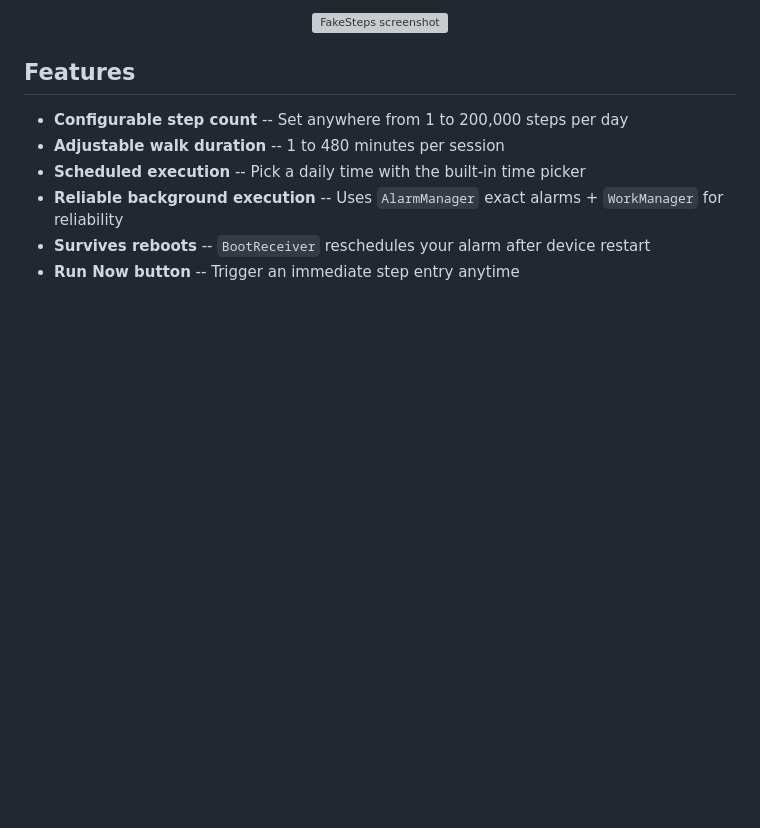
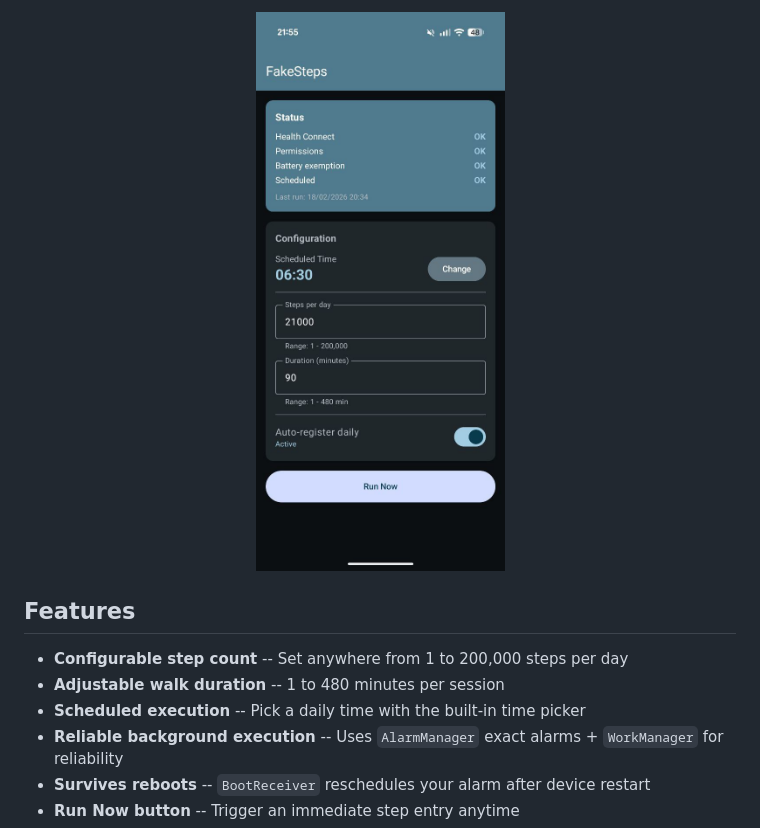
Before and after one commit to ivan-valdes/fake-steps, a Markdown page: README.md, the part around the change printed below. GitHub-like rendering; pictures changed too: docs/screen.jpg (added); blank space fills up the shorter version; grey boxes are pictures that could not be loaded.

```diff
--- a/README.md
+++ b/README.md
@@ -25,5 +24,5 @@ FakeSteps is a simple Android app that writes fake step and walking session data
 <p align="center">
-  <img src="docs/screenshot.png" width="300" alt="FakeSteps screenshot"/>
+  <img src="docs/screen.jpg" width="300" alt="FakeSteps screenshot"/>
 </p>
 
 ## Features
```
Also changed, not shown: other parts of README.md (+3 -4 lines), 3 other files.
